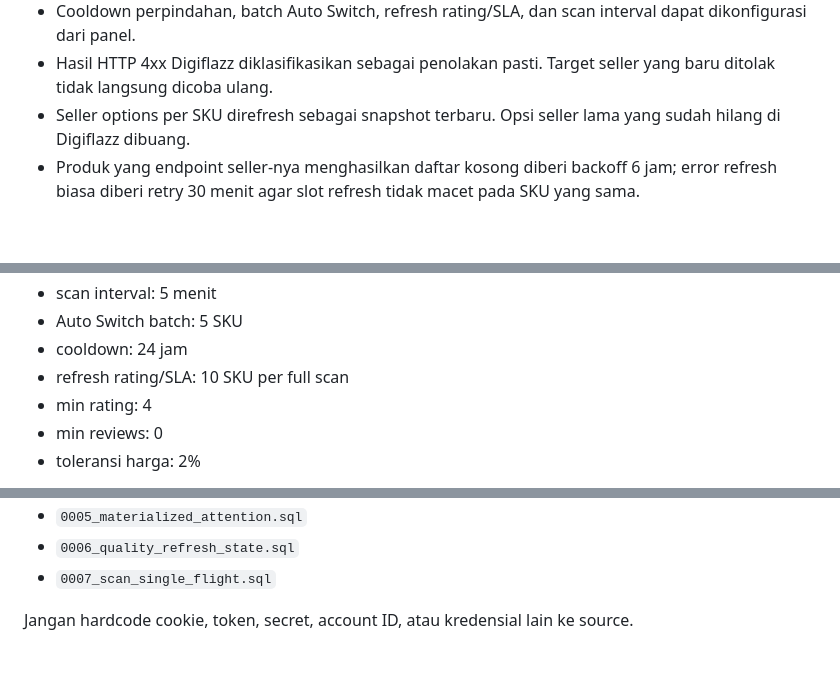
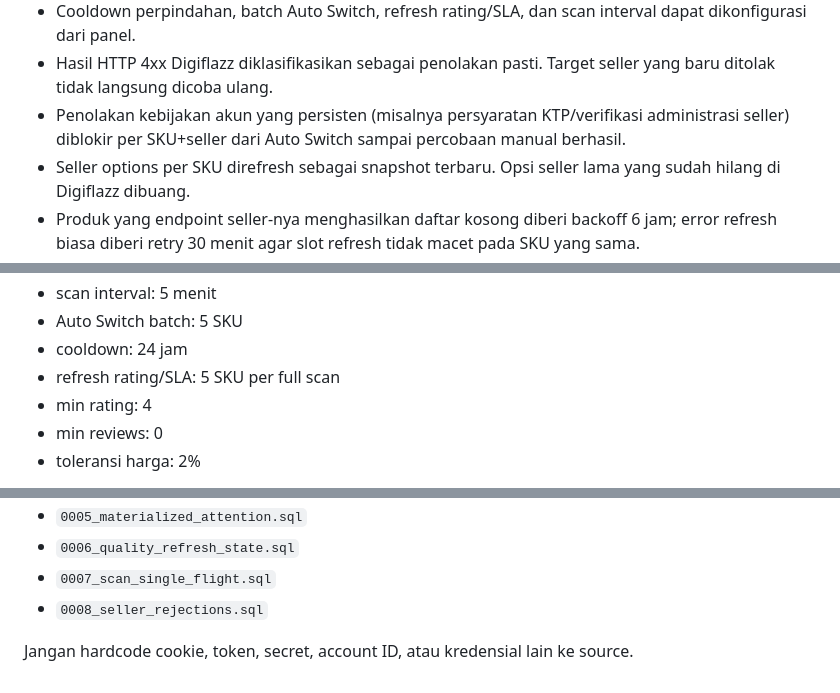
Before and after one commit to muhammadaldy198/digiflazz-tools, a Markdown page: README.md, 3 parts joined by grey strips. Rendered like a GitHub page; blank space fills up the shorter version.

Commit message:
docs: document persistent seller rejection guard

```diff
--- a/README.md
+++ b/README.md
@@ -17,6 +17,7 @@ Dashboard pribadi untuk mengelola katalog dan Auto Switch seller Digiflazz di `h
 - Auto Switch hanya memasukkan SKU yang benar-benar punya kandidat pengganti yang memenuhi semua aturan. Produk bermasalah tanpa kandidat tetap muncul di **Perlu perhatian** tetapi tidak menghabiskan batch otomatis.
 - Cooldown perpindahan, batch Auto Switch, refresh rating/SLA, dan scan interval dapat dikonfigurasi dari panel.
 - Hasil HTTP 4xx Digiflazz diklasifikasikan sebagai penolakan pasti. Target seller yang baru ditolak tidak langsung dicoba ulang.
+- Penolakan kebijakan akun yang persisten (misalnya persyaratan KTP/verifikasi administrasi seller) diblokir per SKU+seller dari Auto Switch sampai percobaan manual berhasil.
 - Seller options per SKU direfresh sebagai snapshot terbaru. Opsi seller lama yang sudah hilang di Digiflazz dibuang.
 - Produk yang endpoint seller-nya menghasilkan daftar kosong diberi backoff 6 jam; error refresh biasa diberi retry 30 menit agar slot refresh tidak macet pada SKU yang sama.
 - Ringkasan menampilkan **Perlu perhatian**, **Siap Auto Switch**, coverage rating/SLA, Max Price kosong, dan status scan.
@@ -68,7 +69,7 @@ Production saat ini menggunakan:
 - scan interval: 5 menit
 - Auto Switch batch: 5 SKU
 - cooldown: 24 jam
-- refresh rating/SLA: 10 SKU per full scan
+- refresh rating/SLA: 5 SKU per full scan
 - min rating: 4
 - min reviews: 0
 - toleransi harga: 2%
@@ -102,5 +103,6 @@ Migrasi D1 yang digunakan saat ini:
 - `0005_materialized_attention.sql`
 - `0006_quality_refresh_state.sql`
 - `0007_scan_single_flight.sql`
+- `0008_seller_rejections.sql`
 
 Jangan hardcode cookie, token, secret, account ID, atau kredensial lain ke source.
```
